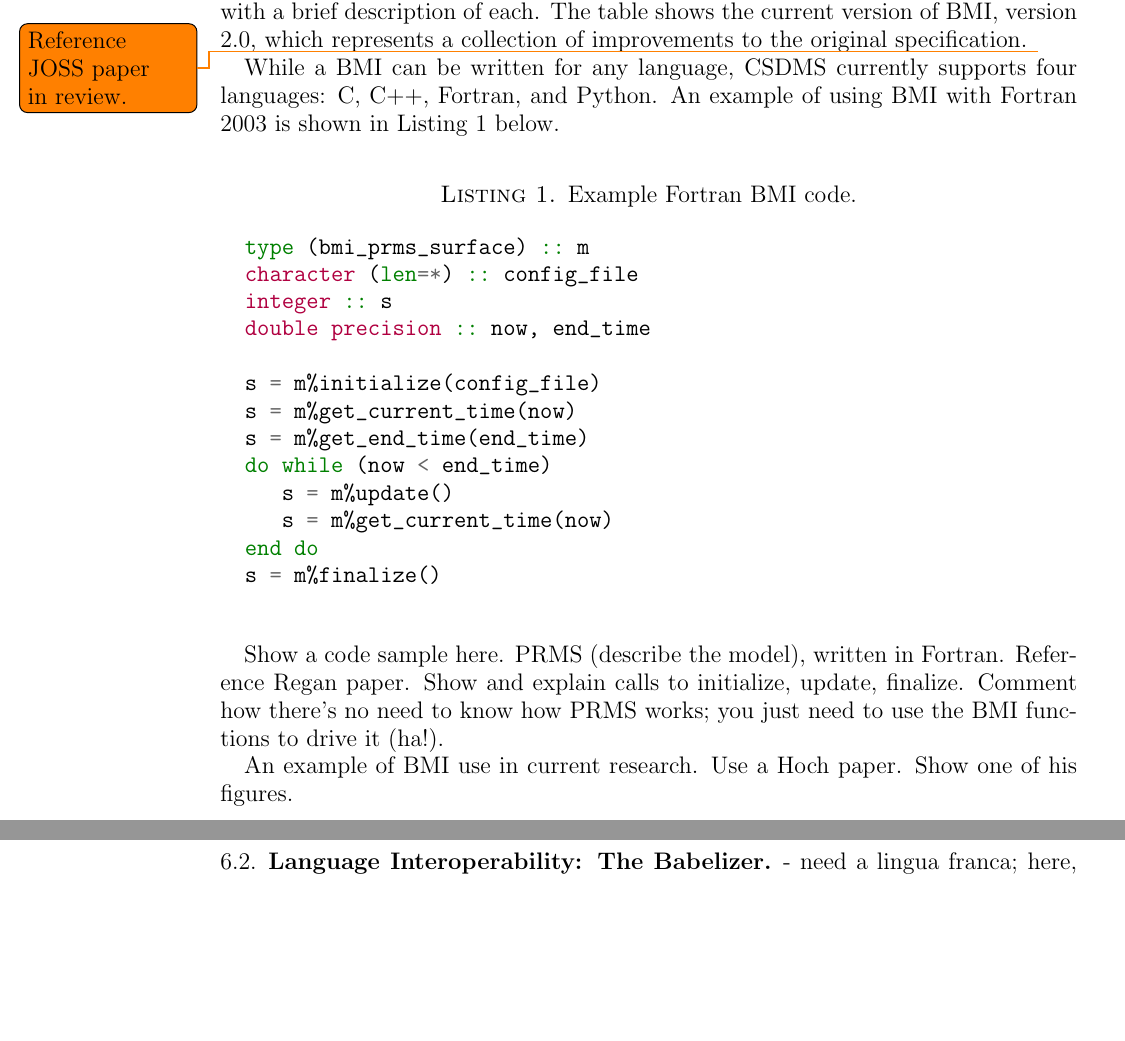
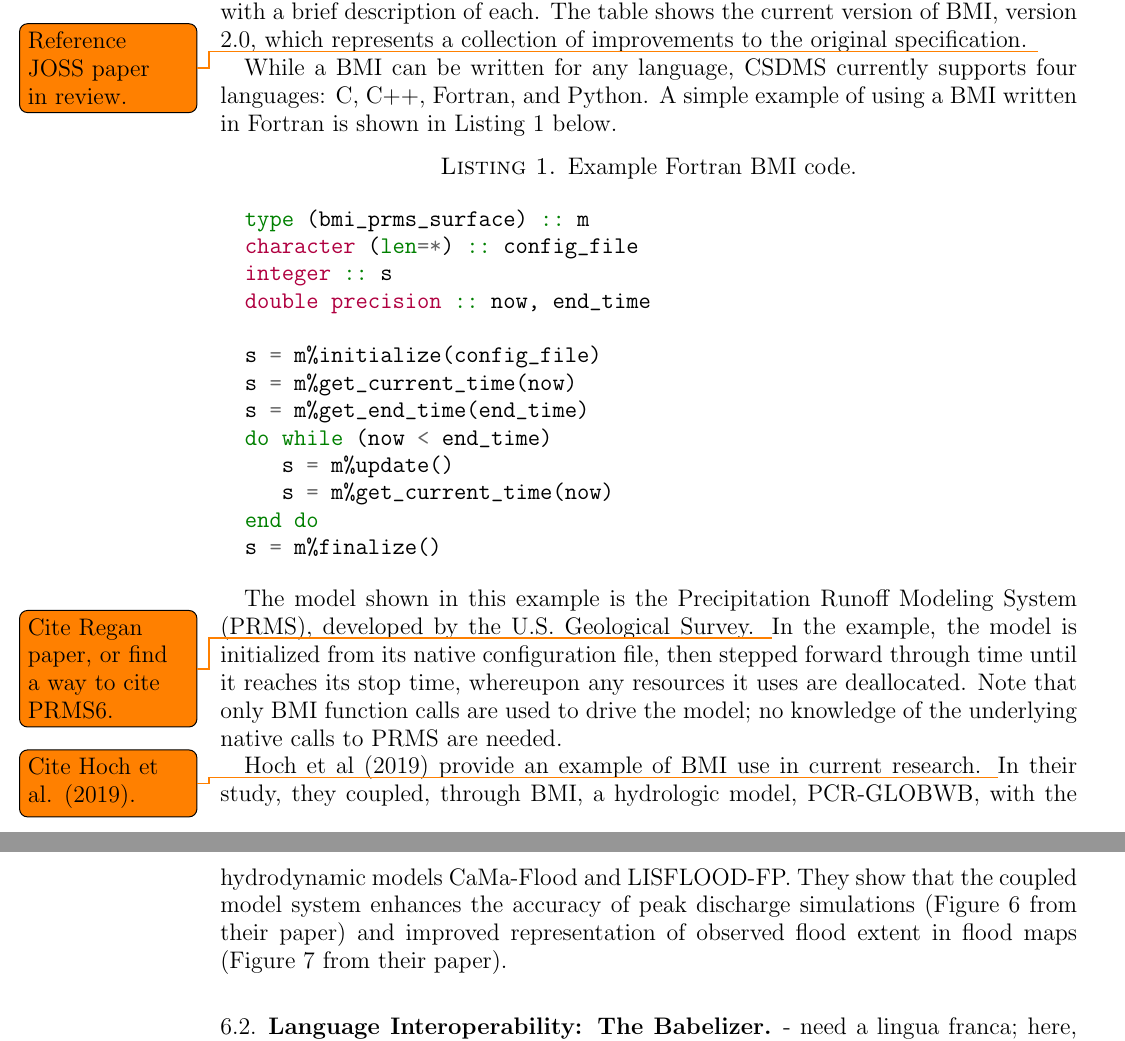
Before and after one commit to gregtucker/component_modeling_csdms_chapter, a LaTeX paper (component_modeling.tex): two parts of pages 12 and 14 of 74, joined at a grey line, cut so that both start at the same text, the shorter picture padded with empty space. Compiled offline with pdfLaTeX.

Commit message:
Updates from Overleaf

```diff
--- a/component_modeling.tex
+++ b/component_modeling.tex
@@ -288,7 +286,7 @@ to the original specification.
 
 While a BMI can be written for any language,
 CSDMS currently supports four languages: C, C++, Fortran, and Python.
-An example of using BMI with Fortran 2003
+A simple example of using a BMI written in Fortran
 is shown in Listing~\ref{listing:bmi_code} below.
 
 % minted is super cool, nicer than just verbatim -MP
@@ -312,17 +310,29 @@ is shown in Listing~\ref{listing:bmi_code} below.
 \label{listing:bmi_code}
 \end{listing}
 
-Show a code sample here.
-PRMS (describe the model), written in Fortran.
-Reference Regan paper.
-Show and explain calls to initialize, update, finalize.
-Comment how there's no need to know how PRMS works;
-you just need to use the BMI functions to drive it (ha!).
-
-An example of BMI use in current research.
-Use a Hoch paper.
-Show one of his figures.
-
+The model shown in this example
+is the Precipitation Runoff Modeling System (PRMS),
+developed by the U.S. Geological Survey.
+\todo{Cite Regan paper, or find a way to cite PRMS6.}
+In the example,
+the model is initialized from its native configuration file,
+then stepped forward through time until it reaches its stop time,
+whereupon any resources it uses are deallocated.
+Note that only BMI function calls are used to drive the model;
+no knowledge of the underlying native calls to PRMS are needed.
+
+Hoch et al (2019) provide an example of BMI use in current research.
+\todo{Cite Hoch et al. (2019).}
+In their study,
+they coupled, through BMI, a hydrologic model, PCR-GLOBWB,
+with the hydrodynamic models CaMa-Flood and LISFLOOD-FP.
+They show that the coupled model system
+enhances the accuracy of peak discharge simulations
+(Figure 6 from their paper)
+and improved representation of observed flood extent in flood maps
+(Figure 7 from their paper).
+% Show one of his figures.
+% Just need another sentence or two of explanation and wrap-up.
 
 \subsection{Language Interoperability: The Babelizer}
 
```
Also changed, not shown: component_modeling.tex (10 more changed lines).
